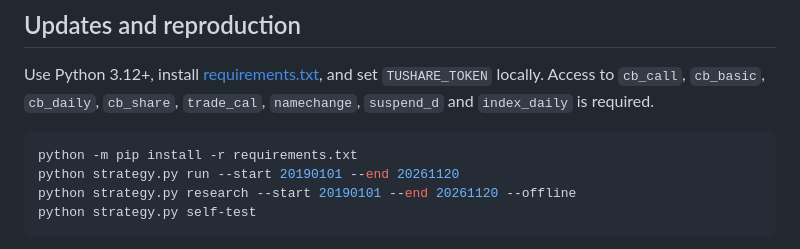
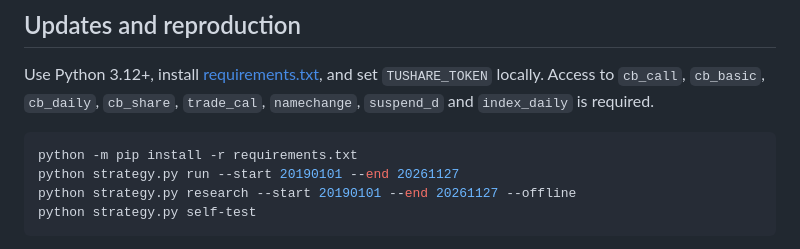
Before and after one commit to ericxuzhesheng/Convertible-Bond-Five-Styles, a Markdown page: README.md, the part around one of its changes. Rendered like a GitHub page.

````diff
--- a/README.md
+++ b/README.md
@@ -258,8 +258,8 @@ Use Python 3.12+, install [requirements.txt](requirements.txt), and set `TUSHARE
 
 ```powershell
 python -m pip install -r requirements.txt
-python strategy.py run --start 20190101 --end 20261120
-python strategy.py research --start 20190101 --end 20261120 --offline
+python strategy.py run --start 20190101 --end 20261127
+python strategy.py research --start 20190101 --end 20261127 --offline
 python strategy.py self-test
 ```
 
````
Also changed, not shown: other parts of README.md (+19 -19 lines), examples/premium_at_100.png, examples/weekly_styles.png, 12 other files.
